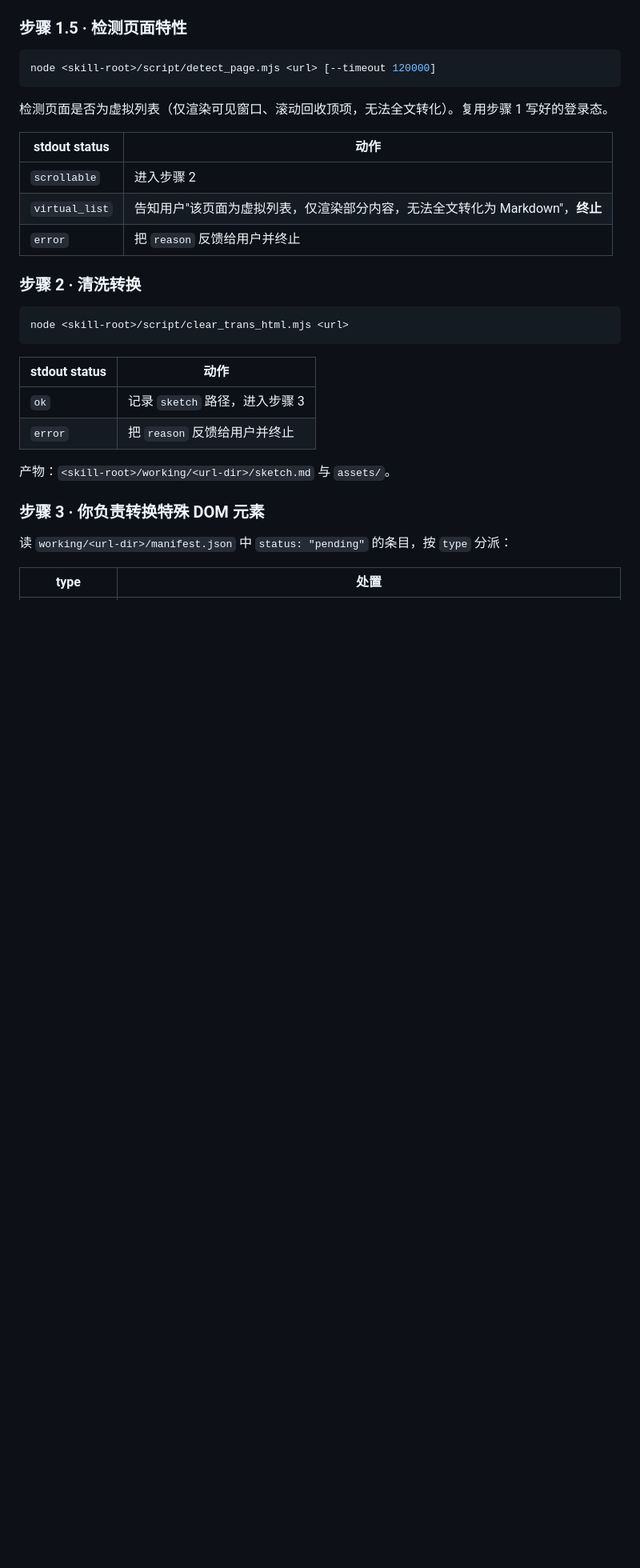
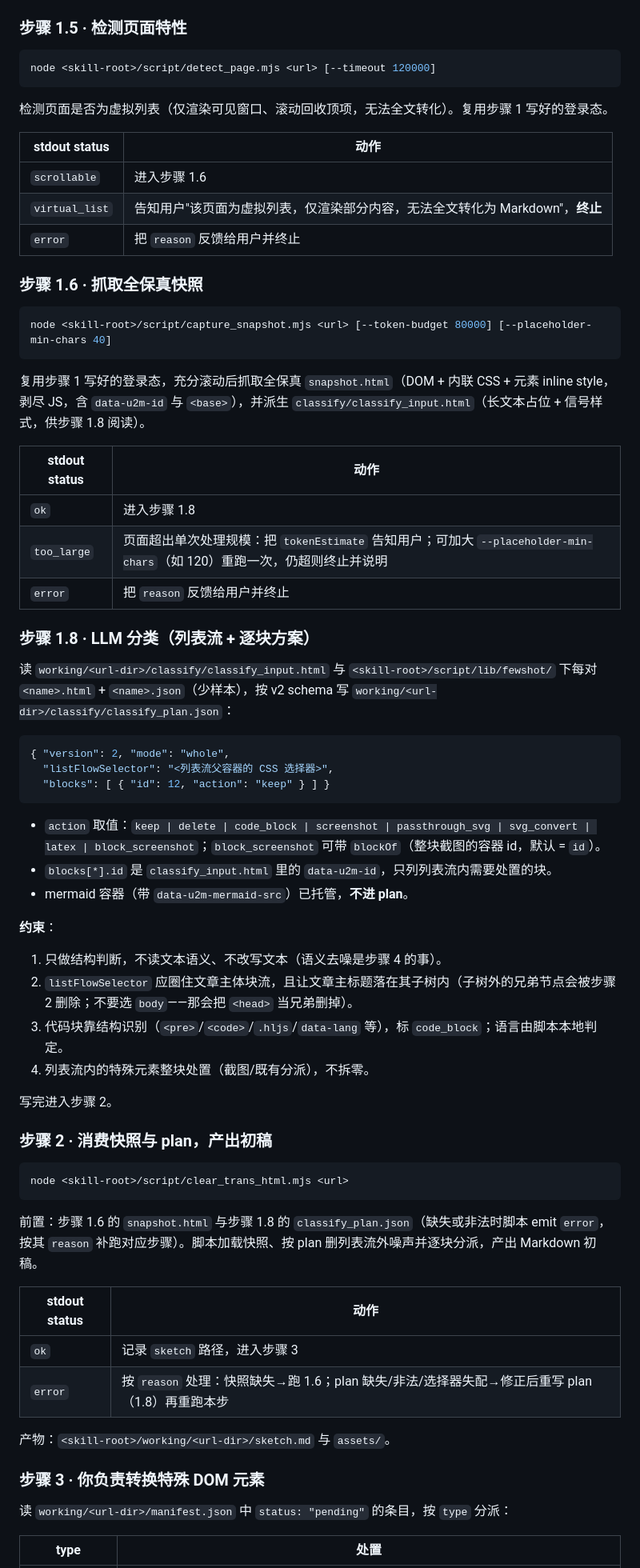
Before and after one commit to iFiring/url-to-markdown, a Markdown page: SKILL.md, the part around the change. Shown at 80% size. GitHub-like rendering; blank space fills up the shorter version.

````diff
--- a/SKILL.md
+++ b/SKILL.md
@@ -54,20 +54,58 @@ node <skill-root>/script/detect_page.mjs <url> [--timeout 120000]
 
 | stdout status | 动作 |
 |---|---|
-| `scrollable` | 进入步骤 2 |
+| `scrollable` | 进入步骤 1.6 |
 | `virtual_list` | 告知用户"该页面为虚拟列表，仅渲染部分内容，无法全文转化为 Markdown"，**终止** |
 | `error` | 把 `reason` 反馈给用户并终止 |
 
-### 步骤 2 · 清洗转换
+### 步骤 1.6 · 抓取全保真快照
+
+```bash
+node <skill-root>/script/capture_snapshot.mjs <url> [--token-budget 80000] [--placeholder-min-chars 40]
+```
+
+复用步骤 1 写好的登录态，充分滚动后抓取全保真 `snapshot.html`（DOM + 内联 CSS + 元素 inline style，剥尽 JS，含 `data-u2m-id` 与 `<base>`），并派生 `classify/classify_input.html`（长文本占位 + 信号样式，供步骤 1.8 阅读）。
+
+| stdout status | 动作 |
+|---|---|
+| `ok` | 进入步骤 1.8 |
+| `too_large` | 页面超出单次处理规模：把 `tokenEstimate` 告知用户；可加大 `--placeholder-min-chars`（如 120）重跑一次，仍超则终止并说明 |
+| `error` | 把 `reason` 反馈给用户并终止 |
+
+### 步骤 1.8 · LLM 分类（列表流 + 逐块方案）
+
+读 `working/<url-dir>/classify/classify_input.html` 与 `<skill-root>/script/lib/fewshot/` 下每对 `<name>.html` + `<name>.json`（少样本），按 v2 schema 写 `working/<url-dir>/classify/classify_plan.json`：
+
+```json
+{ "version": 2, "mode": "whole",
+  "listFlowSelector": "<列表流父容器的 CSS 选择器>",
+  "blocks": [ { "id": 12, "action": "keep" } ] }
+```
+
+- `action` 取值：`keep | delete | code_block | screenshot | passthrough_svg | svg_convert | latex | block_screenshot`；`block_screenshot` 可带 `blockOf`（整块截图的容器 id，默认 = `id`）。
+- `blocks[*].id` 是 `classify_input.html` 里的 `data-u2m-id`，只列列表流内需要处置的块。
+- mermaid 容器（带 `data-u2m-mermaid-src`）已托管，**不进 plan**。
+
+**约束**：
+1. 只做结构判断，不读文本语义、不改写文本（语义去噪是步骤 4 的事）。
+2. `listFlowSelector` 应圈住文章主体块流，且让文章主标题落在其子树内（子树外的兄弟节点会被步骤 2 删除；不要选 `body`——那会把 `<head>` 当兄弟删掉）。
+3. 代码块靠结构识别（`<pre>`/`<code>`/`.hljs`/`data-lang` 等），标 `code_block`；语言由脚本本地判定。
+4. 列表流内的特殊元素整块处置（截图/既有分派），不拆零。
+
+写完进入步骤 2。
+
+### 步骤 2 · 消费快照与 plan，产出初稿
 
 ```bash
 node <skill-root>/script/clear_trans_html.mjs <url>
 ```
 
+前置：步骤 1.6 的 `snapshot.html` 与步骤 1.8 的 `classify_plan.json`（缺失或非法时脚本 emit `error`，按其 `reason` 补跑对应步骤）。脚本加载快照、按 plan 删列表流外噪声并逐块分派，产出 Markdown 初稿。
+
 | stdout status | 动作 |
 |---|---|
 | `ok` | 记录 `sketch` 路径，进入步骤 3 |
-| `error` | 把 `reason` 反馈给用户并终止 |
+| `error` | 按 `reason` 处理：快照缺失→跑 1.6；plan 缺失/非法/选择器失配→修正后重写 plan（1.8）再重跑本步 |
 
 产物：`<skill-root>/working/<url-dir>/sketch.md` 与 `assets/`。
 
````
Also changed, not shown: CLAUDE.md (+5 -5 lines), README.md (+7 -3 lines).
